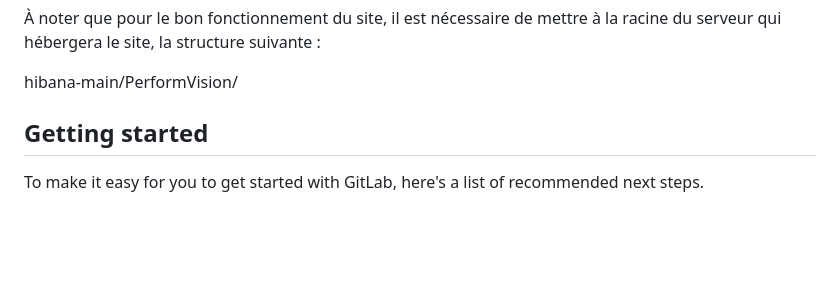
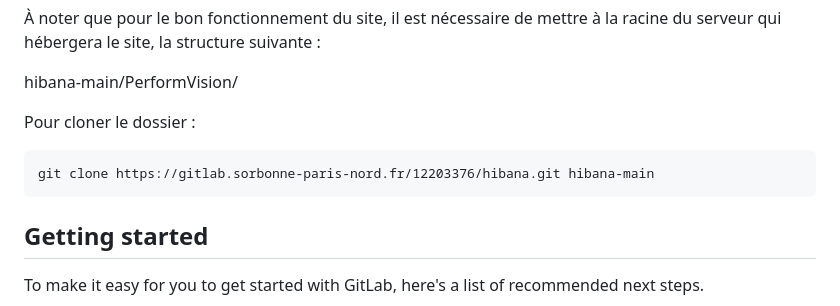
Before and after one commit to DaManflow/hibana, a Markdown page: README.md, the part around the change. Rendered like a GitHub page; blank space fills up the shorter version.

````diff
--- a/README.md
+++ b/README.md
@@ -13,6 +13,11 @@ Alexandre Meunier
 À noter que pour le bon fonctionnement du site, il est nécessaire de mettre à la racine du serveur qui hébergera le site, la structure suivante :
 
 hibana-main/PerformVision/
+
+Pour cloner le dossier :
+```
+git clone https://gitlab.sorbonne-paris-nord.fr/12203376/hibana.git hibana-main
+```
 
 
 ## Getting started
````
